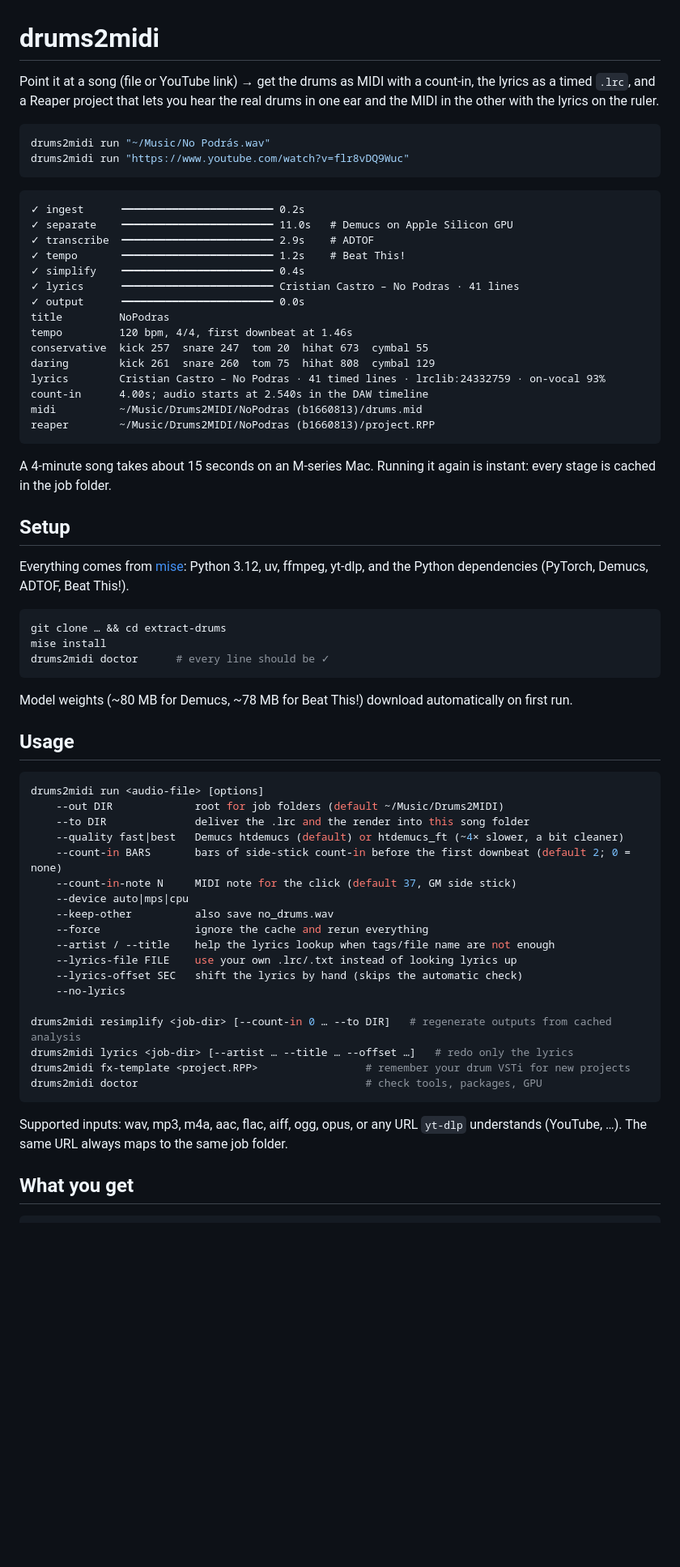
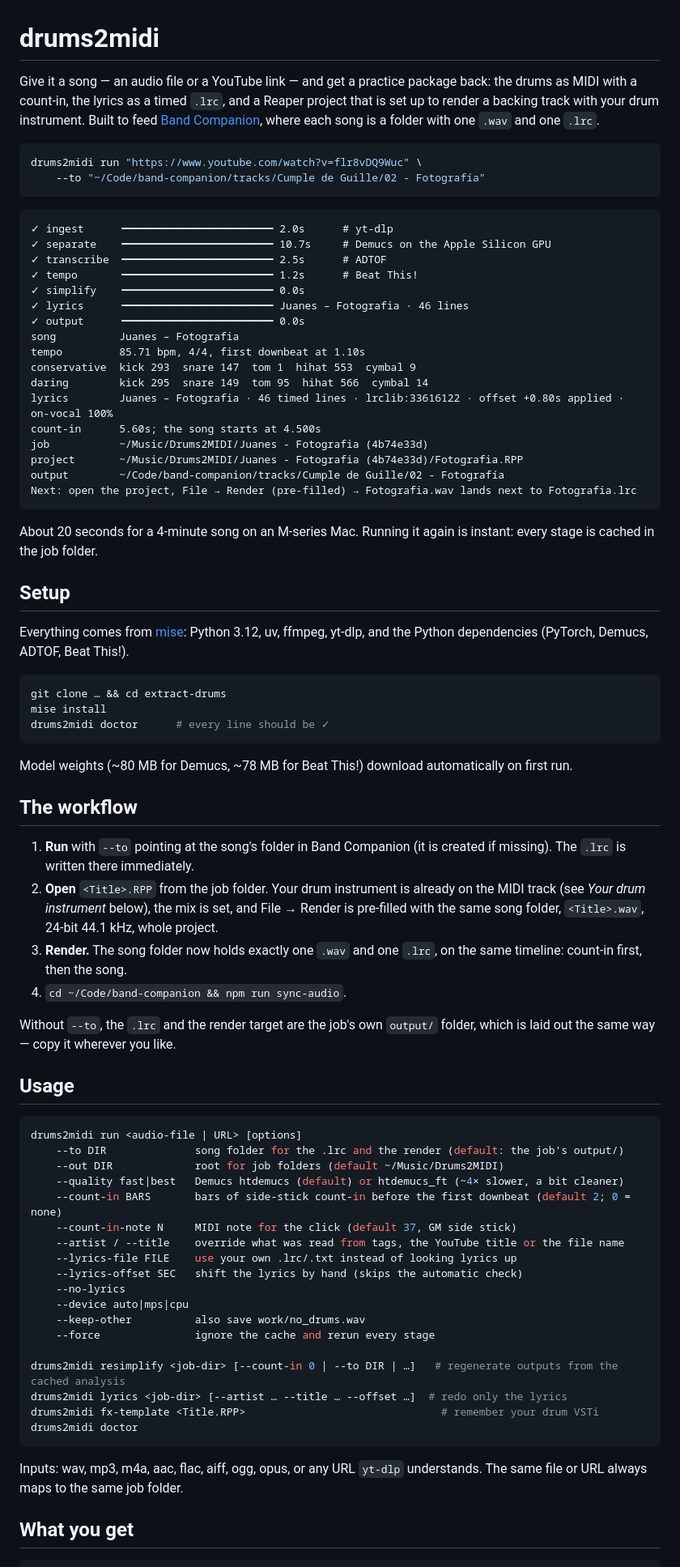
Before and after one commit to lucasefe/band-companion, a Markdown page: README.md, the part around one of its changes. Shown at 81% size. Rendered like a GitHub page; blank space fills up the shorter version.

Commit message:
README: rewrite around the Band Companion workflow and the new job layout

````diff
--- a/README.md
+++ b/README.md
@@ -1,33 +1,37 @@
 # drums2midi
 
-Point it at a song (file or YouTube link) → get the drums as MIDI with a count-in, the lyrics
-as a timed `.lrc`, and a Reaper project that lets you hear the real drums in one ear and the
-MIDI in the other with the lyrics on the ruler.
+Give it a song — an audio file or a YouTube link — and get a practice package back: the drums
+as MIDI with a count-in, the lyrics as a timed `.lrc`, and a Reaper project that is set up to
+render a backing track with your drum instrument. Built to feed
+[Band Companion](https://github.com/lucasefe/band-companion), where each song is a folder with
+one `.wav` and one `.lrc`.
 
 ```bash
-drums2midi run "~/Music/No Podrás.wav"
-drums2midi run "https://www.youtube.com/watch?v=flr8vDQ9Wuc"
+drums2midi run "https://www.youtube.com/watch?v=flr8vDQ9Wuc" \
+    --to "~/Code/band-companion/tracks/Cumple de Guille/02 - Fotografía"
 ```
 
 ```
-✓ ingest      ━━━━━━━━━━━━━━━━━━━━━━━━ 0.2s
-✓ separate    ━━━━━━━━━━━━━━━━━━━━━━━━ 11.0s   # Demucs on Apple Silicon GPU
-✓ transcribe  ━━━━━━━━━━━━━━━━━━━━━━━━ 2.9s    # ADTOF
-✓ tempo       ━━━━━━━━━━━━━━━━━━━━━━━━ 1.2s    # Beat This!
-✓ simplify    ━━━━━━━━━━━━━━━━━━━━━━━━ 0.4s
-✓ lyrics      ━━━━━━━━━━━━━━━━━━━━━━━━ Cristian Castro – No Podras · 41 lines
+✓ ingest      ━━━━━━━━━━━━━━━━━━━━━━━━ 2.0s      # yt-dlp
+✓ separate    ━━━━━━━━━━━━━━━━━━━━━━━━ 10.7s     # Demucs on the Apple Silicon GPU
+✓ transcribe  ━━━━━━━━━━━━━━━━━━━━━━━━ 2.5s      # ADTOF
+✓ tempo       ━━━━━━━━━━━━━━━━━━━━━━━━ 1.2s      # Beat This!
+✓ simplify    ━━━━━━━━━━━━━━━━━━━━━━━━ 0.0s
+✓ lyrics      ━━━━━━━━━━━━━━━━━━━━━━━━ Juanes – Fotografia · 46 lines
 ✓ output      ━━━━━━━━━━━━━━━━━━━━━━━━ 0.0s
-title         NoPodras
-tempo         120 bpm, 4/4, first downbeat at 1.46s
-conservative  kick 257  snare 247  tom 20  hihat 673  cymbal 55
-daring        kick 261  snare 260  tom 75  hihat 808  cymbal 129
-lyrics        Cristian Castro – No Podras · 41 timed lines · lrclib:24332759 · on-vocal 93%
-count-in      4.00s; audio starts at 2.540s in the DAW timeline
-midi          ~/Music/Drums2MIDI/NoPodras (b1660813)/drums.mid
-reaper        ~/Music/Drums2MIDI/NoPodras (b1660813)/project.RPP
+song          Juanes – Fotografia
+tempo         85.71 bpm, 4/4, first downbeat at 1.10s
+conservative  kick 293  snare 147  tom 1  hihat 553  cymbal 9
+daring        kick 295  snare 149  tom 95  hihat 566  cymbal 14
+lyrics        Juanes – Fotografia · 46 timed lines · lrclib:33616122 · offset +0.80s applied · on-vocal 100%
+count-in      5.60s; the song starts at 4.500s
+job           ~/Music/Drums2MIDI/Juanes - Fotografia (4b74e33d)
+project       ~/Music/Drums2MIDI/Juanes - Fotografia (4b74e33d)/Fotografia.RPP
+output        ~/Code/band-companion/tracks/Cumple de Guille/02 - Fotografía
+Next: open the project, File → Render (pre-filled) → Fotografia.wav lands next to Fotografia.lrc
 ```
 
-A 4-minute song takes about 15 seconds on an M-series Mac. Running it again is instant: every
+About 20 seconds for a 4-minute song on an M-series Mac. Running it again is instant: every
 stage is cached in the job folder.
 
 ## Setup
@@ -43,31 +47,45 @@ drums2midi doctor      # every line should be ✓
 
 Model weights (~80 MB for Demucs, ~78 MB for Beat This!) download automatically on first run.
 
+## The workflow
+
+1. **Run** with `--to` pointing at the song's folder in Band Companion (it is created if missing).
+   The `.lrc` is written there immediately.
+2. **Open** `<Title>.RPP` from the job folder. Your drum instrument is already on the MIDI track
+   (see *Your drum instrument* below), the mix is set, and File → Render is pre-filled with the
+   same song folder, `<Title>.wav`, 24-bit 44.1 kHz, whole project.
+3. **Render.** The song folder now holds exactly one `.wav` and one `.lrc`, on the same timeline:
+   count-in first, then the song.
+4. `cd ~/Code/band-companion && npm run sync-audio`.
+
+Without `--to`, the `.lrc` and the render target are the job's own `output/` folder, which is
+laid out the same way — copy it wherever you like.
+
 ## Usage
 
 ```bash
-drums2midi run <audio-file> [options]
+drums2midi run <audio-file | URL> [options]
+    --to DIR              song folder for the .lrc and the render (default: the job's output/)
     --out DIR             root for job folders (default ~/Music/Drums2MIDI)
-    --to DIR              deliver the .lrc and the render into this song folder
     --quality fast|best   Demucs htdemucs (default) or htdemucs_ft (~4× slower, a bit cleaner)
     --count-in BARS       bars of side-stick count-in before the first downbeat (default 2; 0 = none)
     --count-in-note N     MIDI note for the click (default 37, GM side stick)
-    --device auto|mps|cpu
-    --keep-other          also save no_drums.wav
-    --force               ignore the cache and rerun everything
-    --artist / --title    help the lyrics lookup when tags/file name are not enough
+    --artist / --title    override what was read from tags, the YouTube title or the file name
     --lyrics-file FILE    use your own .lrc/.txt instead of looking lyrics up
     --lyrics-offset SEC   shift the lyrics by hand (skips the automatic check)
     --no-lyrics
+    --device auto|mps|cpu
+    --keep-other          also save work/no_drums.wav
+    --force               ignore the cache and rerun every stage
 
-drums2midi resimplify <job-dir> [--count-in 0 … --to DIR]   # regenerate outputs from cached analysis
-drums2midi lyrics <job-dir> [--artist … --title … --offset …]   # redo only the lyrics
-drums2midi fx-template <project.RPP>                 # remember your drum VSTi for new projects
-drums2midi doctor                                    # check tools, packages, GPU
+drums2midi resimplify <job-dir> [--count-in 0 | --to DIR | …]   # regenerate outputs from the cached analysis
+drums2midi lyrics <job-dir> [--artist … --title … --offset …]  # redo only the lyrics
+drums2midi fx-template <Title.RPP>                               # remember your drum VSTi
+drums2midi doctor
 ```
 
-Supported inputs: wav, mp3, m4a, aac, flac, aiff, ogg, opus, or any URL `yt-dlp` understands
-(YouTube, …). The same URL always maps to the same job folder.
+Inputs: wav, mp3, m4a, aac, flac, aiff, ogg, opus, or any URL `yt-dlp` understands. The same
+file or URL always maps to the same job folder.
 
 ## What you get
 
````
Also changed, not shown: other parts of README.md (+67 -64 lines).
